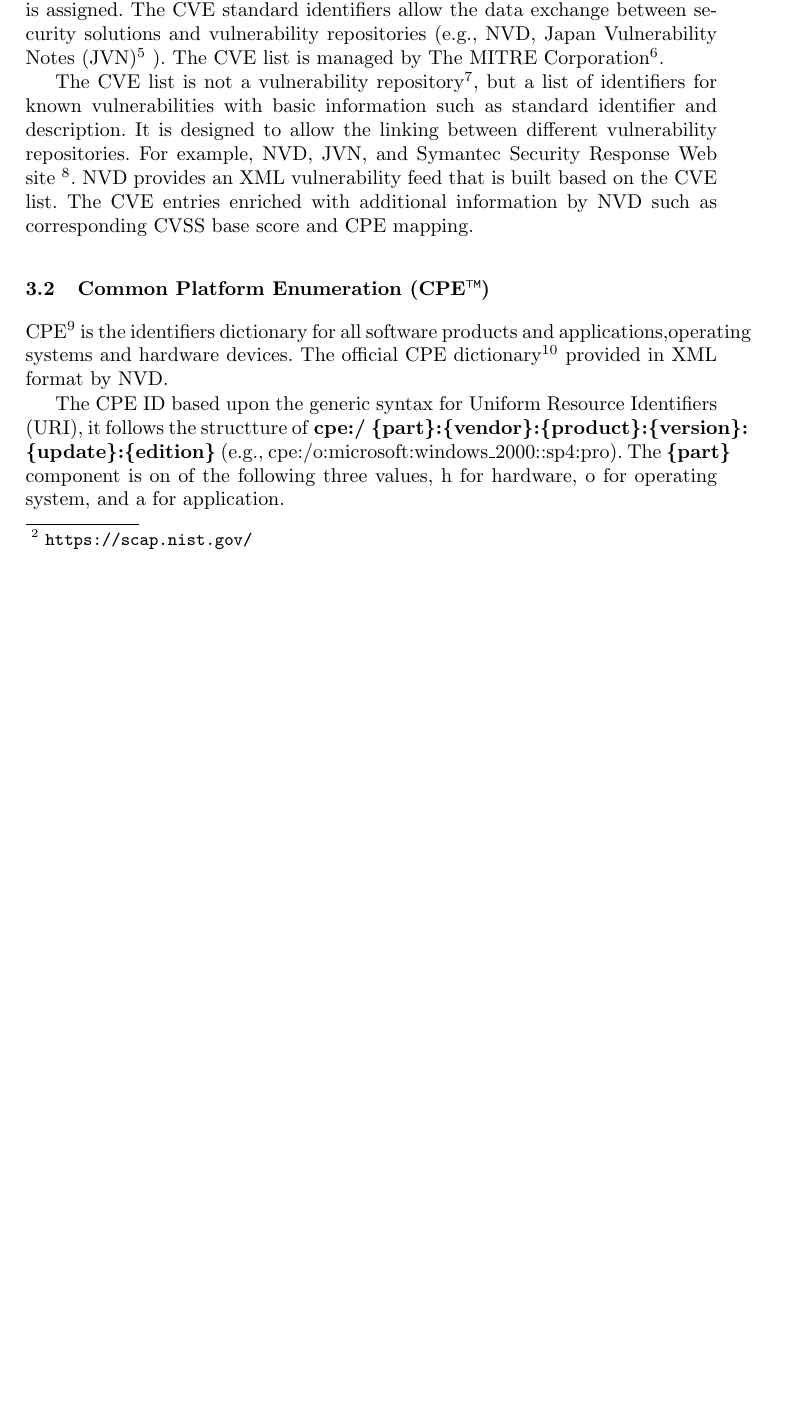
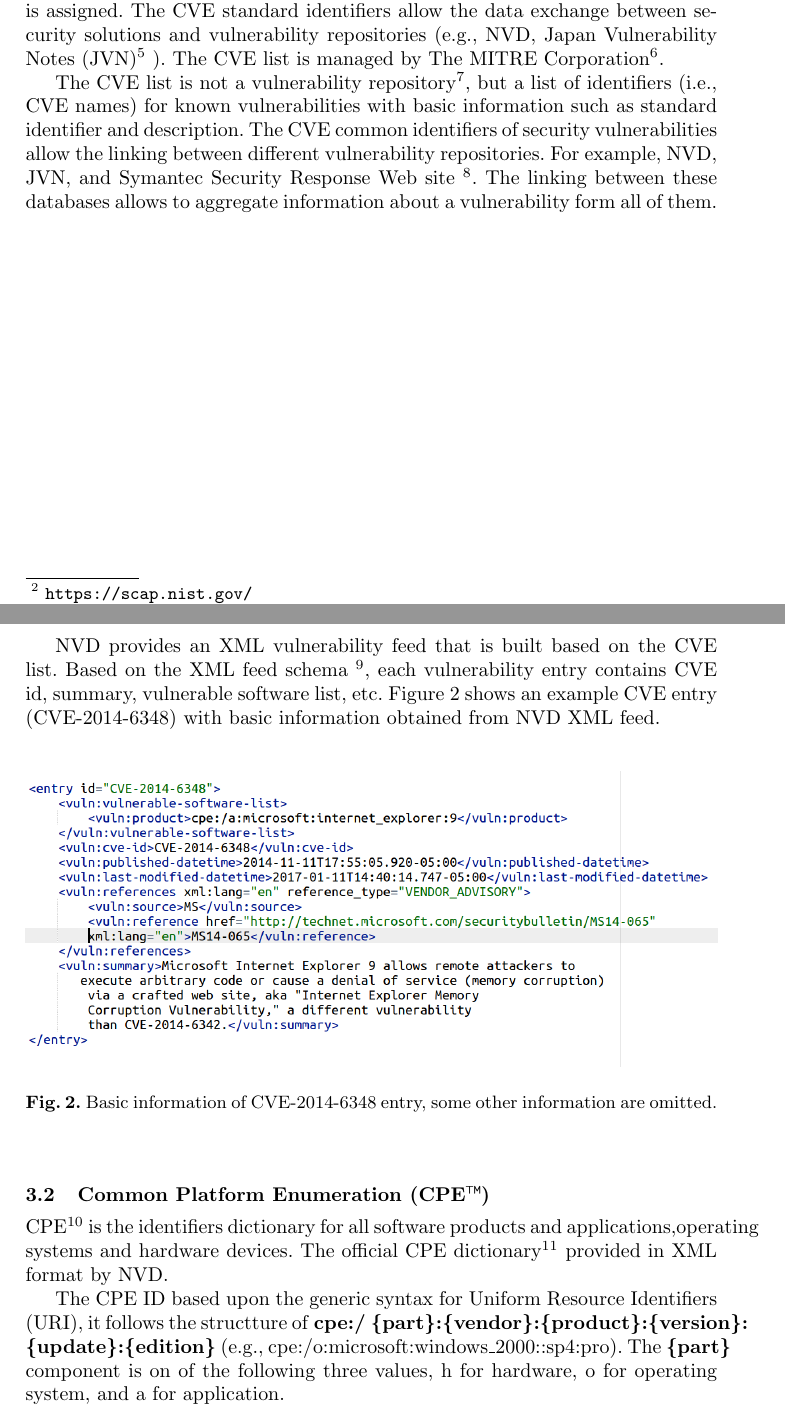
Before and after one commit to ehabqadah/seminar_it_sec, a LaTeX paper (seminar_paper.tex): part of page 3 of 8 before the commit and two parts of pages 3 and 4 of 9 after it, the two joined at a grey line, cut so that both start at the same text, the shorter picture padded with empty space. Compiled offline with pdfLaTeX.

Commit message:
updated cve section

```diff
--- a/seminar_paper.tex
+++ b/seminar_paper.tex
@@ -82,7 +82,16 @@
  \subsection{Common Vulnerabilities and Exposures (CVE®)}
  CVE\footnote{\url{https://cve.mitre.org/index.html}} is a list of known security software venerabilities (available in XML format). To each vulnerability, a unique standard identifiers (e.g., CVE-2016-7892) is assigned. The CVE standard identifiers allow the data exchange between security solutions and vulnerability repositories (e.g., NVD, Japan Vulnerability Notes (JVN)\footnote{\url{https://jvn.jp/en/}} ). The CVE list is managed by The MITRE Corporation\footnote{\url{https://www.mitre.org/}}.
 
- The CVE list is not a vulnerability repository\footnote{The list of vulnerability databases list can be found at \url{https://cve.mitre.org/compatible/product_type.html\#Vulnerability Database}}, but a list of identifiers for  known vulnerabilities with basic information such as standard identifier and description. It is designed to allow the linking between different vulnerability repositories. For example, NVD, JVN, and Symantec Security Response Web site \footnote{\url{https://www.symantec.com/security_response/landing/vulnerabilities.jsp}}.  NVD provides an XML vulnerability feed that is built based on the CVE list. The CVE entries enriched with additional information by NVD such as corresponding CVSS base score and CPE mapping.
+ The CVE list is not a vulnerability repository\footnote{The list of vulnerability databases list can be found at \url{https://cve.mitre.org/compatible/product_type.html\#Vulnerability Database}}, but a list of identifiers (i.e., CVE names) for  known vulnerabilities with basic information such as standard identifier and description. The CVE common identifiers of security vulnerabilities allow the linking between different vulnerability repositories. For example, NVD, JVN, and Symantec Security Response Web site \footnote{\url{https://www.symantec.com/security_response/landing/vulnerabilities.jsp}}. The linking between these databases allows to aggregate information about a vulnerability form all of them.
+
+ \newpage
+ NVD provides an XML vulnerability feed that is built based on the CVE list. Based on the XML feed schema \footnote{\url{https://scap.nist.gov/schema/nvd/vulnerability_0.4.xsd}}, each vulnerability entry contains CVE id, summary, vulnerable software list, etc. Figure 2 shows an example CVE entry (CVE-2014-6348) with basic information obtained from NVD XML feed.
+
+  \begin{figure}
+    \centering
+      \includegraphics[width=\textwidth]{cve.png}
+       \caption{Basic information of CVE-2014-6348 entry, some other information are omitted. }
+  \end{figure}
 
  \subsection{Common Platform Enumeration (CPE™)}
  CPE\footnote{\url{https://cpe.mitre.org/specification/}} is the identifiers dictionary for all software products and applications,operating systems and hardware devices. The official CPE dictionary\footnote{The Official CPE Dictionary available at \url{https://nvd.nist.gov/cpe.cfm}} provided in XML format by NVD.
```
Also changed, not shown: cve.png (added), seminar_paper.pdf, 3 other files.
